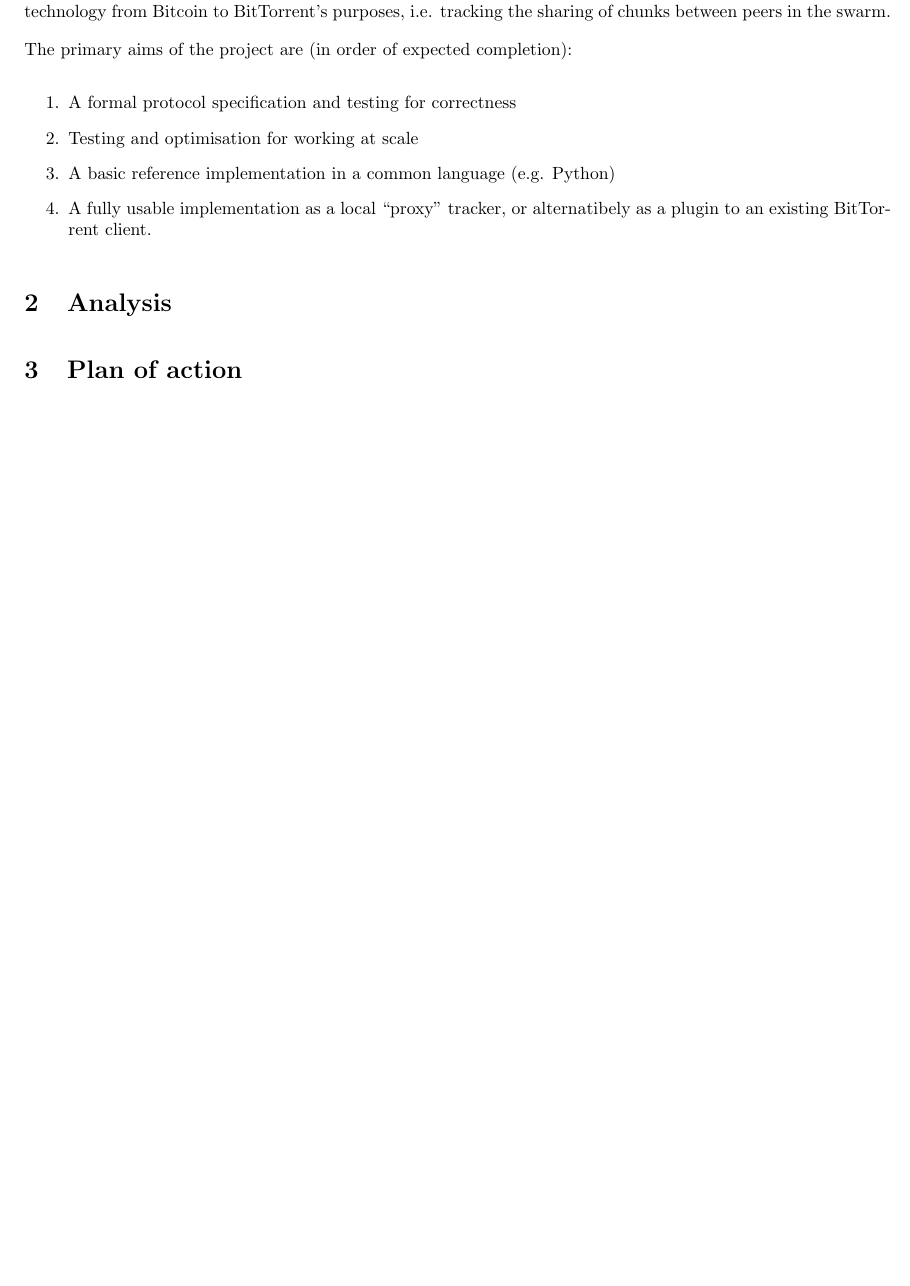
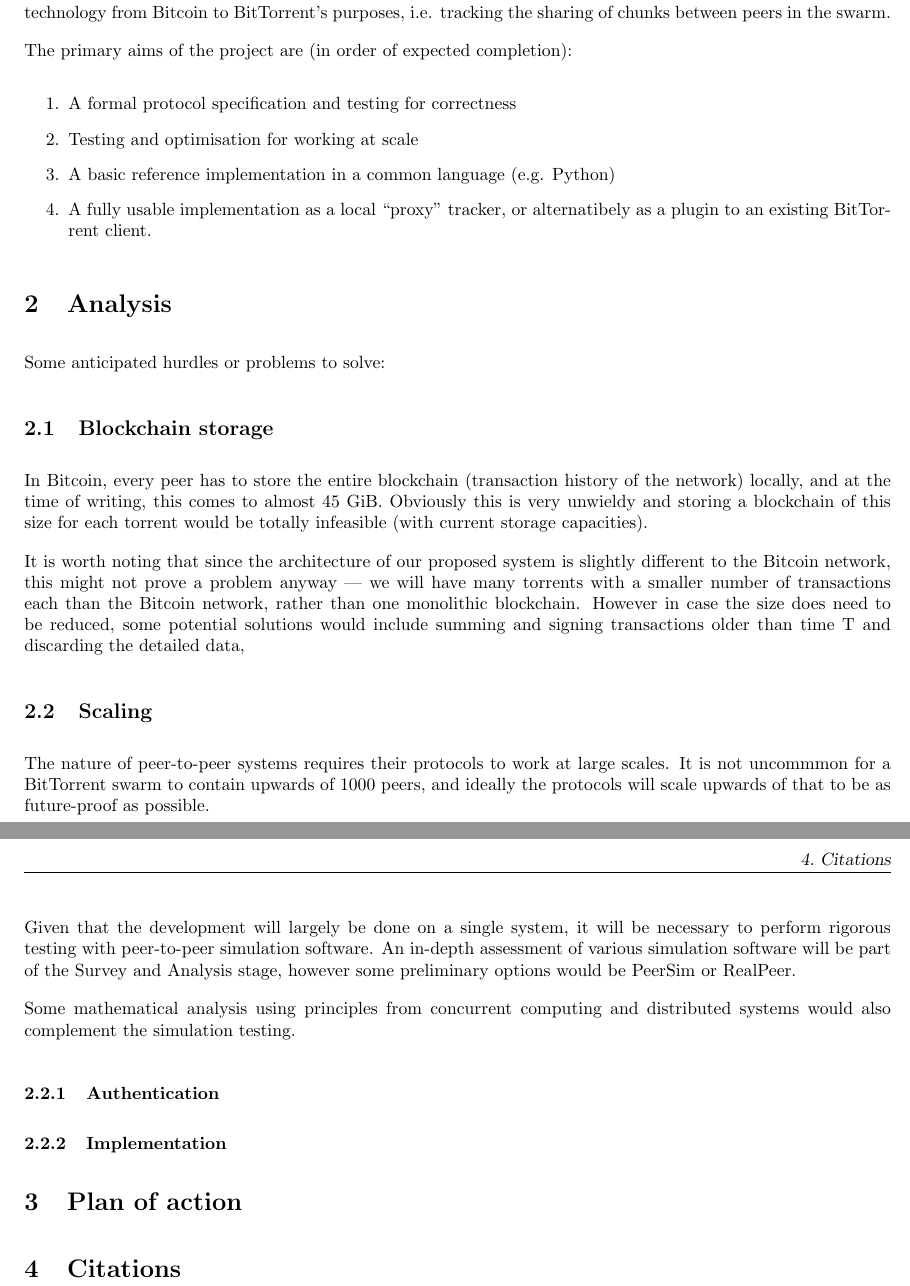
Before and after one commit to jmacmahon/final-project, a LaTeX document (description.tex): part of page 2 of 2 before the commit and two parts of pages 2 and 3 of 3 after it, the two joined at a grey line, cut so that both start at the same text, the shorter picture padded with empty space. Compiled offline with pdfLaTeX.

Commit message:
description: blockchain and scaling analysis

```diff
--- a/description.tex
+++ b/description.tex
@@ -46,6 +46,27 @@ The primary aims of the project are (in order of expected completion):
 % - citations
 
 \section{Analysis}
+% TODO expand preliminary paragraph here
+Some anticipated hurdles or problems to solve:
+
+\subsection{Blockchain storage}
+In Bitcoin, every peer has to store the entire blockchain (transaction history of the network) locally, and at the time of writing, this comes to almost 45 GiB.  Obviously this is very unwieldy and storing a blockchain of this size for each torrent would be totally infeasible (with current storage capacities).
+
+It is worth noting that since the architecture of our proposed system is slightly different to the Bitcoin network, this might not prove a problem anyway --- we will have many torrents with a smaller number of transactions each than the Bitcoin network, rather than one monolithic blockchain.  However in case the size does need to be reduced, some potential solutions would include summing and signing transactions older than time \mathbb{T} and discarding the detailed data,
+
+% TODO another potential solution?
+
+\subsection{Scaling}
+The nature of peer-to-peer systems requires their protocols to work at large scales.  It is not uncommmon for a BitTorrent swarm to contain upwards of 1000 peers, and ideally the protocols will scale upwards of that to be as future-proof as possible.
+
+Given that the development will largely be done on a single system, it will be necessary to perform rigorous testing with peer-to-peer simulation software.  An in-depth assessment of various simulation software will be part of the Survey and Analysis stage, however some preliminary options would be PeerSim or RealPeer.
+
+Some mathematical analysis using principles from concurrent computing and distributed systems would also complement the simulation testing.
+
+\subsubsection{Authentication}
+
+
+\subsubsection{Implementation}
 % - problems (blockchain, scale, implementation, authentication)
 % - techniques
 % - tools
@@ -54,4 +75,11 @@ The primary aims of the project are (in order of expected completion):
 % - road map
 % - weekly plan
 
+\section{Citations}
+% - BitTorrent paper
+% - Bitcoin paper
+% - Blockchain size
+% - PeerSim
+% - RealPeer
+
 \end{document}
```
